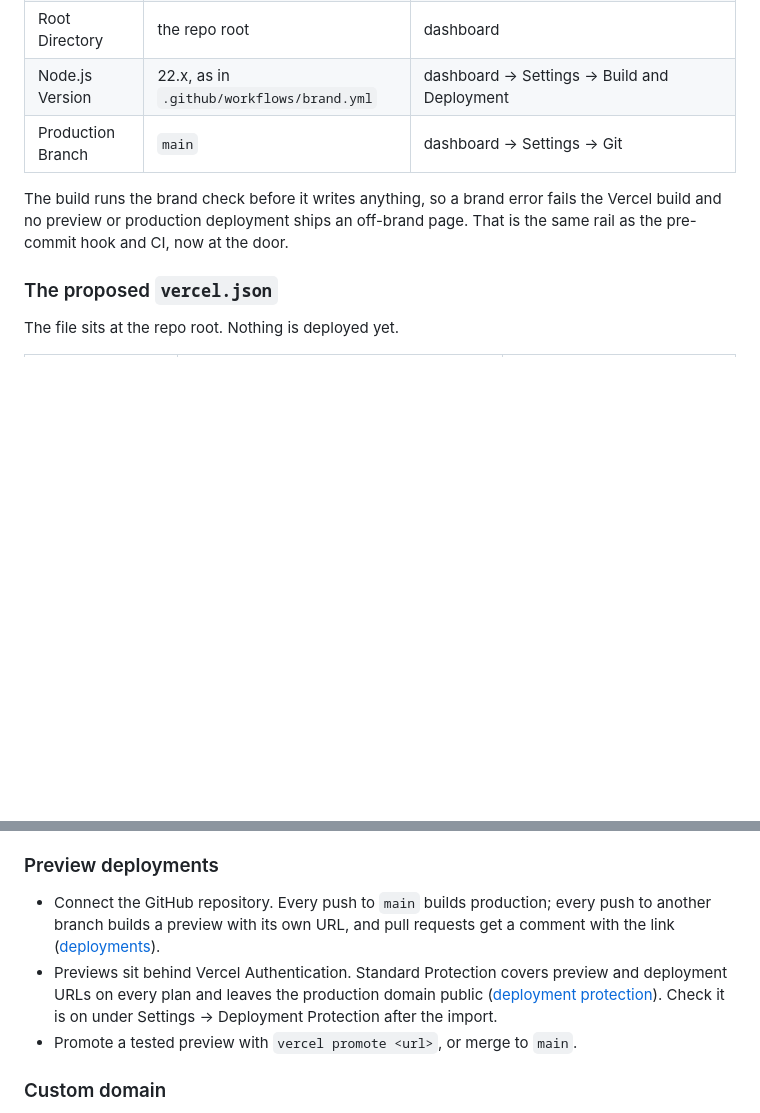
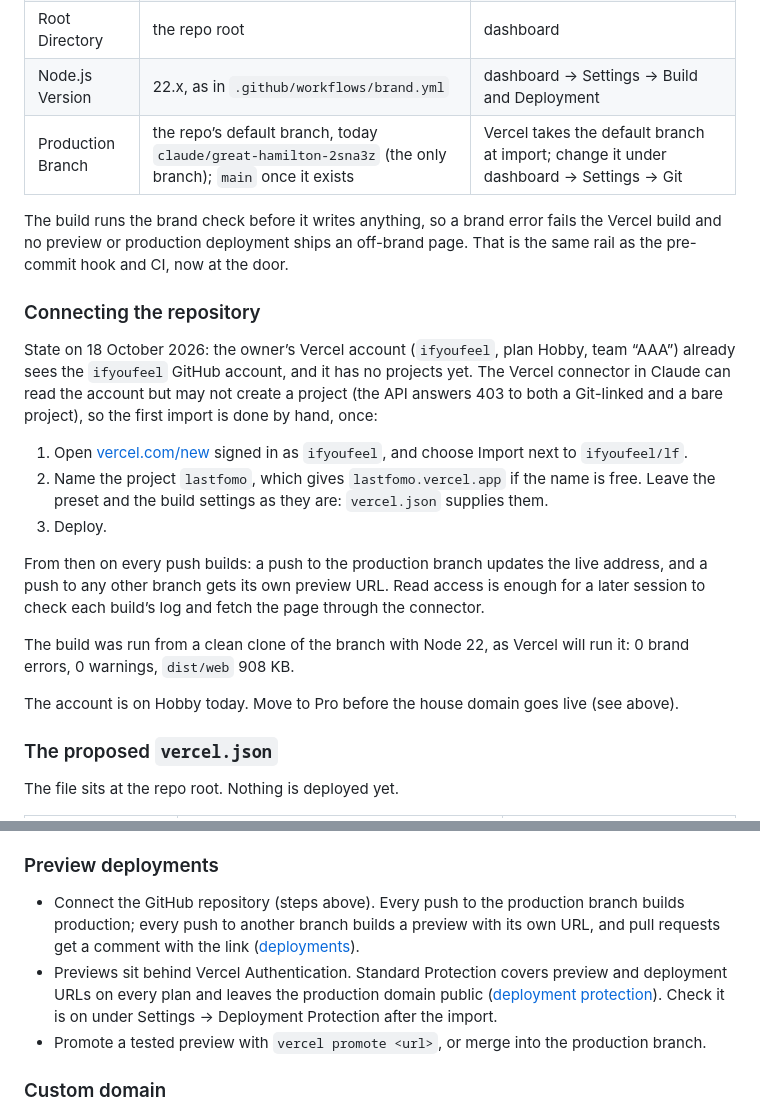
Before and after one commit to ifyoufeel/lf, a Markdown page: docs/publishing.md, 2 parts joined by grey strips. Drawn GitHub-style; blank space fills up the shorter version.

Commit message:
Publishing: the one-time Vercel import, as the account stands today
The Vercel connector can read the owner's account but may not create a
project (403), so the first import is a manual step. Record the steps,
the production branch Vercel will take, and the clean-clone build result.

Co-Authored-By: Claude Opus 5.5 <noreply@anthropic.com>
Claude-Session: https://claude.ai/code/session_01MTaevAm3NqVJja4eqvDPrR

```diff
--- a/docs/publishing.md
+++ b/docs/publishing.md
@@ -74,9 +74,23 @@ Vercel’s fair use guidelines restrict Hobby to non-commercial personal use and
 | Install Command | none | the repo has no `package.json`, so nothing installs |
 | Root Directory | the repo root | dashboard |
 | Node.js Version | 22.x, as in `.github/workflows/brand.yml` | dashboard → Settings → Build and Deployment |
-| Production Branch | `main` | dashboard → Settings → Git |
+| Production Branch | the repo’s default branch, today `claude/great-hamilton-2sna3z` (the only branch); `main` once it exists | Vercel takes the default branch at import; change it under dashboard → Settings → Git |
 
 The build runs the brand check before it writes anything, so a brand error fails the Vercel build and no preview or production deployment ships an off-brand page. That is the same rail as the pre-commit hook and CI, now at the door.
+
+### Connecting the repository
+
+State on 18 October 2026: the owner’s Vercel account (`ifyoufeel`, plan Hobby, team “AAA”) already sees the `ifyoufeel` GitHub account, and it has no projects yet. The Vercel connector in Claude can read the account but may not create a project (the API answers 403 to both a Git-linked and a bare project), so the first import is done by hand, once:
+
+1. Open [vercel.com/new](https://vercel.com/new) signed in as `ifyoufeel`, and choose Import next to `ifyoufeel/lf`.
+2. Name the project `lastfomo`, which gives `lastfomo.vercel.app` if the name is free. Leave the preset and the build settings as they are: `vercel.json` supplies them.
+3. Deploy.
+
+From then on every push builds: a push to the production branch updates the live address, and a push to any other branch gets its own preview URL. Read access is enough for a later session to check each build’s log and fetch the page through the connector.
+
+The build was run from a clean clone of the branch with Node 22, as Vercel will run it: 0 brand errors, 0 warnings, `dist/web` 908 KB.
+
+The account is on Hobby today. Move to Pro before the house domain goes live (see above).
 
 ### The proposed `vercel.json`
 
@@ -150,9 +164,9 @@ The Vercel Toolbar on preview deployments needs `vercel.live` in five directives
 
 ### Preview deployments
 
-- Connect the GitHub repository. Every push to `main` builds production; every push to another branch builds a preview with its own URL, and pull requests get a comment with the link ([deployments](https://vercel.com/docs/deployments)).
+- Connect the GitHub repository (steps above). Every push to the production branch builds production; every push to another branch builds a preview with its own URL, and pull requests get a comment with the link ([deployments](https://vercel.com/docs/deployments)).
 - Previews sit behind Vercel Authentication. Standard Protection covers preview and deployment URLs on every plan and leaves the production domain public ([deployment protection](https://vercel.com/docs/deployment-protection)). Check it is on under Settings → Deployment Protection after the import.
-- Promote a tested preview with `vercel promote <url>`, or merge to `main`.
+- Promote a tested preview with `vercel promote <url>`, or merge into the production branch.
 
 ### Custom domain
 
```
